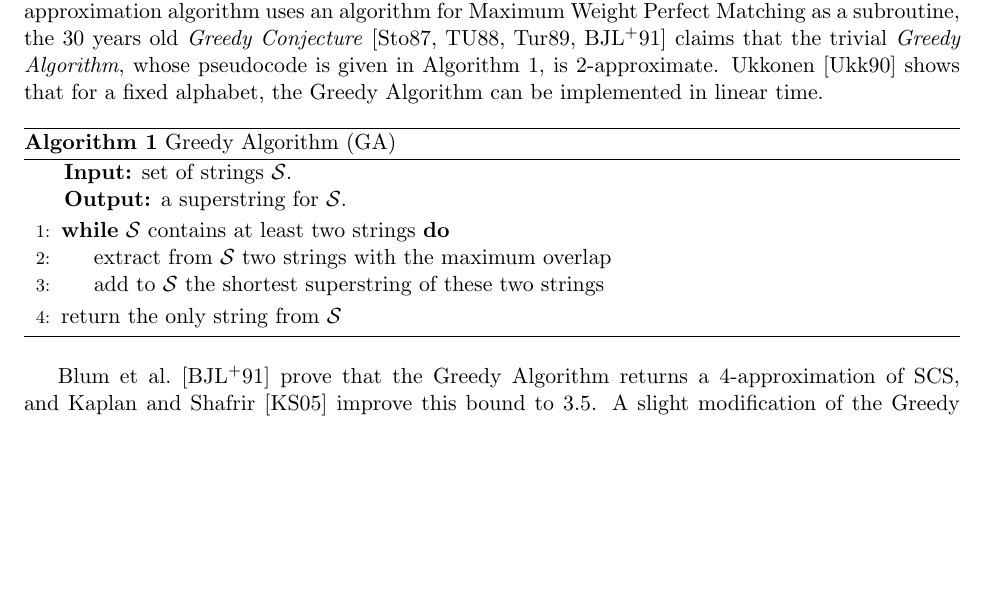
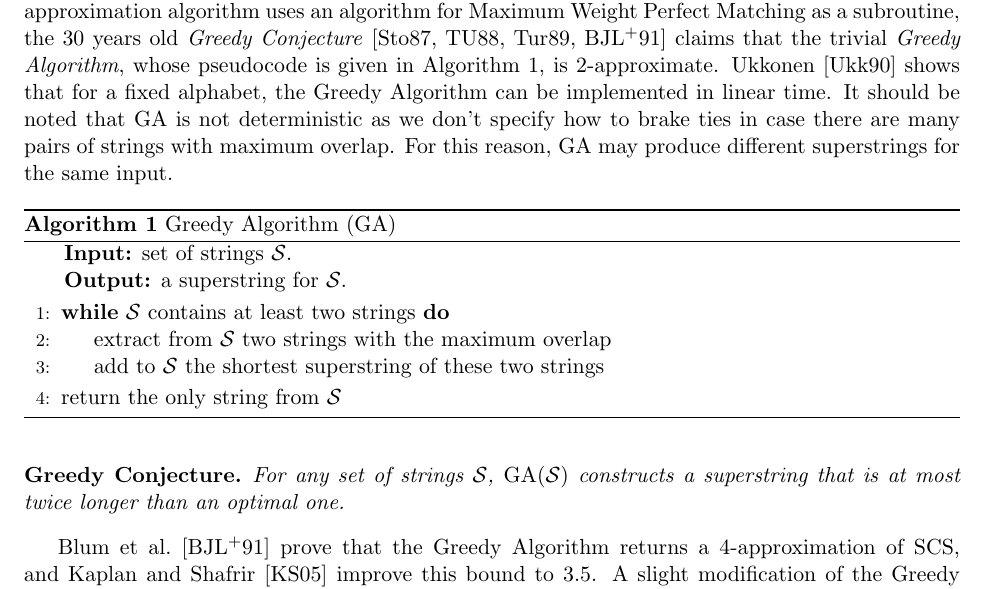
Before and after one commit to alexanderskulikov/greedy-superstring-conjecture, a LaTeX paper (paper/main_greedy_superstring.tex, which reads paper/intro.tex): part of page 2 of 24 before the commit and part of page 2 of 25 after it, cut so that both start at the same text, the shorter picture padded with empty space. Compiled offline with pdfLaTeX.

Commit message:
state greedy conjecture formally

```diff
--- a/paper/intro.tex
+++ b/paper/intro.tex
@@ -8,7 +8,8 @@ The best known approximation ratio is $2\frac{11}{23}$ due to Mucha~\cite{M2013}
 %and $2\frac{11}{30}$ due to Paluch~\cite{P14}
 (see \cite[Section~2.1]{GKM13} for an overview of the
 previous approximation algorithms
-and inapproximability results). While this approximation algorithm uses an algorithm for Maximum Weight Perfect Matching as a~subroutine, the $30$ years old \emph{Greedy Conjecture}~\cite{storer1987data, TU1988, T1989, BJLTY1991} claims that the trivial \emph{Greedy Algorithm}, whose pseudocode is given in Algorithm~\ref{algo:ga}, is 2-approximate. Ukkonen~\cite{ukkonen1990linear} shows that for a fixed alphabet, the Greedy Algorithm can be implemented in linear time.
+and inapproximability results). While this approximation algorithm uses an algorithm for Maximum Weight Perfect Matching as a~subroutine, the $30$ years old \emph{Greedy Conjecture}~\cite{storer1987data, TU1988, T1989, BJLTY1991} claims that the trivial \emph{Greedy Algorithm}, whose pseudocode is given in Algorithm~\ref{algo:ga}, is 2-approximate. Ukkonen~\cite{ukkonen1990linear} shows that for a fixed alphabet, the Greedy Algorithm can be implemented in linear time. It should be noted that GA is not deterministic as we don't specify how to brake ties in case there are many pairs of strings with maximum overlap. For this reason, GA may produce different superstrings for the same input.
+
 
 \begin{algorithm}[ht]
 \label{algo:ga}
@@ -23,6 +24,11 @@ and inapproximability results). While this approximation algorithm uses an algor
 \State return the only string from $\mathcal{S}$
 \end{algorithmic}
 \end{algorithm}
+
+\newtheorem*{gc}{Greedy Conjecture}
+\begin{gc}
+For any set of strings~$\mathcal{S}$, $\operatorname{GA}(\mathcal{S})$ constructs a~superstring that is at most twice longer than an optimal one.
+\end{gc}
 
 
 Blum et al.~\cite{BJLTY1991} prove that the Greedy Algorithm returns a $4$-approximation of SCS, and Kaplan and Shafrir~\cite{KS2005} improve this bound to $3.5$. A slight modification of the Greedy Algorithm gives a $3$-approximation of SCS~\cite{BJLTY1991}, and other greedy algorithms are studied from theoretical~\cite{BJLTY1991,rivals2018superstrings} and practical perspectives~\cite{romero2004experimental, cazaux2018practical}.
```
